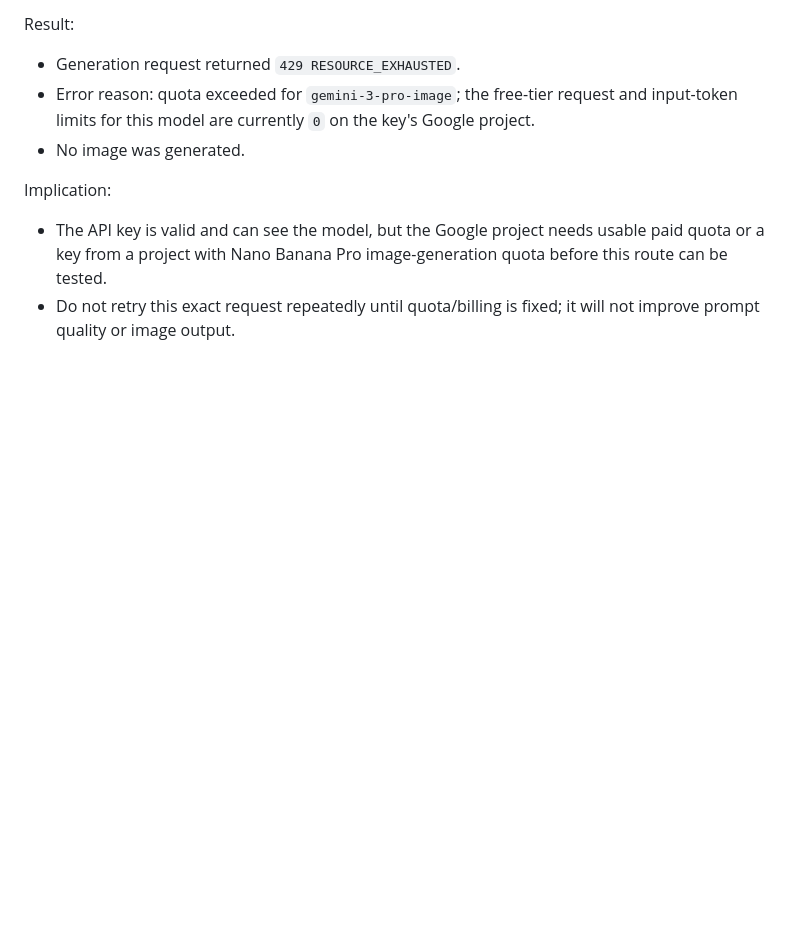
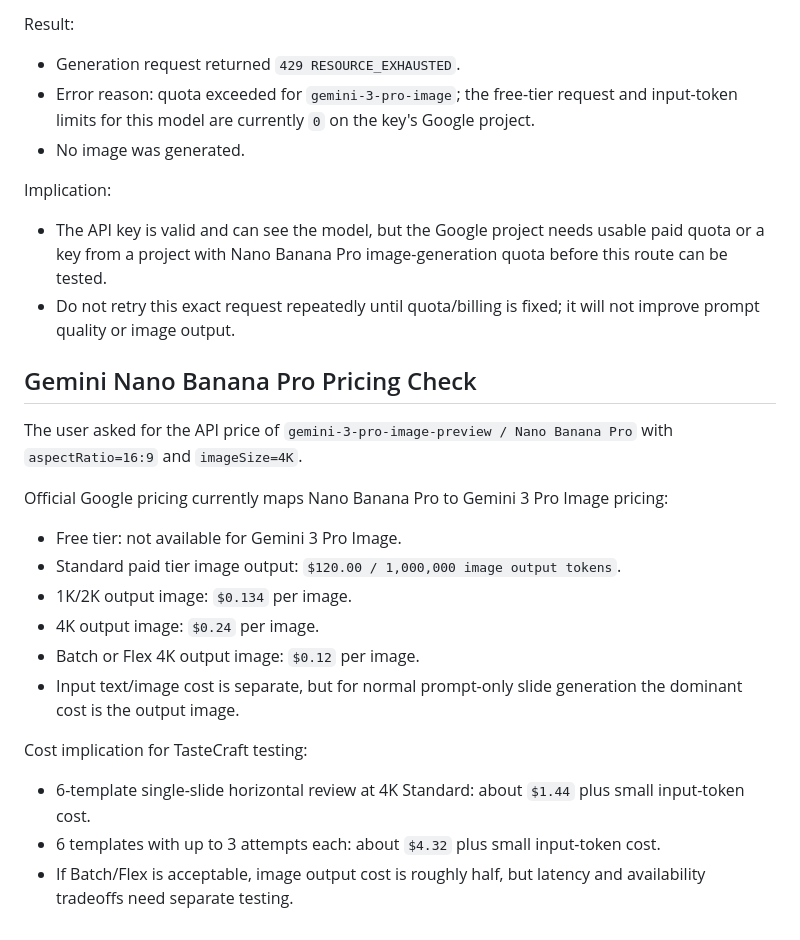
Before and after one commit to rox1694125-bit/tastecraft-decks, a Markdown page: docs/project-log/2026-06-08.md, the part around the change. Drawn GitHub-style; blank space fills up the shorter version.

Commit message:
docs: record gemini image pricing

```diff
--- a/docs/project-log/2026-06-08.md
+++ b/docs/project-log/2026-06-08.md
@@ -112,3 +112,22 @@ Implication:
 
 - The API key is valid and can see the model, but the Google project needs usable paid quota or a key from a project with Nano Banana Pro image-generation quota before this route can be tested.
 - Do not retry this exact request repeatedly until quota/billing is fixed; it will not improve prompt quality or image output.
+
+## Gemini Nano Banana Pro Pricing Check
+
+The user asked for the API price of `gemini-3-pro-image-preview / Nano Banana Pro` with `aspectRatio=16:9` and `imageSize=4K`.
+
+Official Google pricing currently maps Nano Banana Pro to Gemini 3 Pro Image pricing:
+
+- Free tier: not available for Gemini 3 Pro Image.
+- Standard paid tier image output: `$120.00 / 1,000,000 image output tokens`.
+- 1K/2K output image: `$0.134` per image.
+- 4K output image: `$0.24` per image.
+- Batch or Flex 4K output image: `$0.12` per image.
+- Input text/image cost is separate, but for normal prompt-only slide generation the dominant cost is the output image.
+
+Cost implication for TasteCraft testing:
+
+- 6-template single-slide horizontal review at 4K Standard: about `$1.44` plus small input-token cost.
+- 6 templates with up to 3 attempts each: about `$4.32` plus small input-token cost.
+- If Batch/Flex is acceptable, image output cost is roughly half, but latency and availability tradeoffs need separate testing.
```
